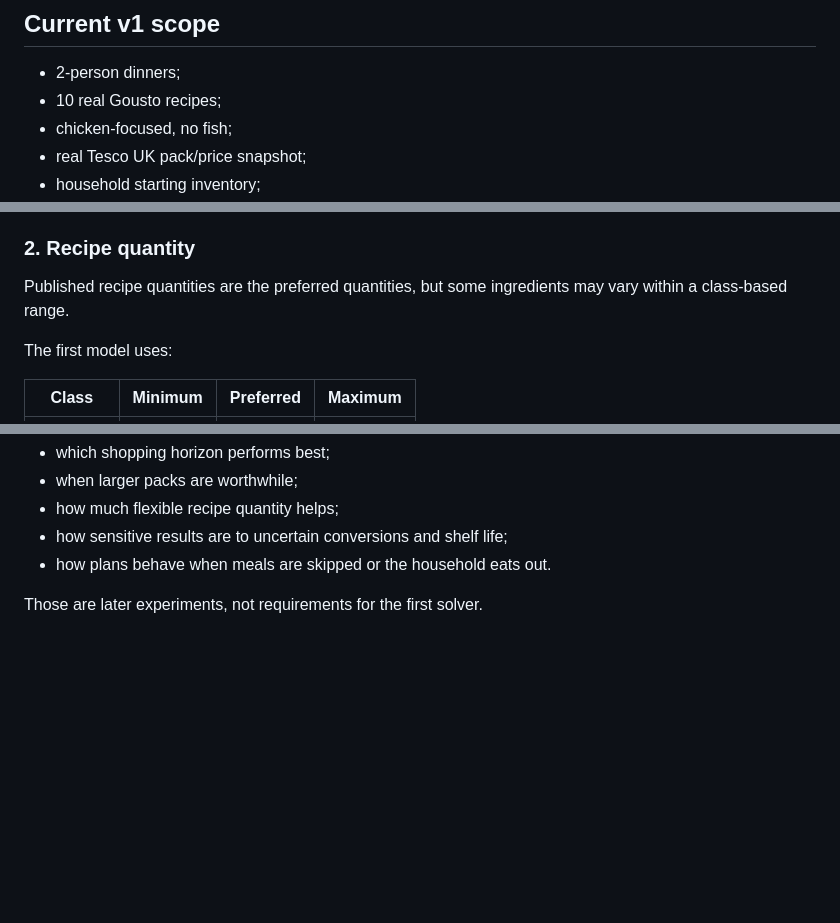
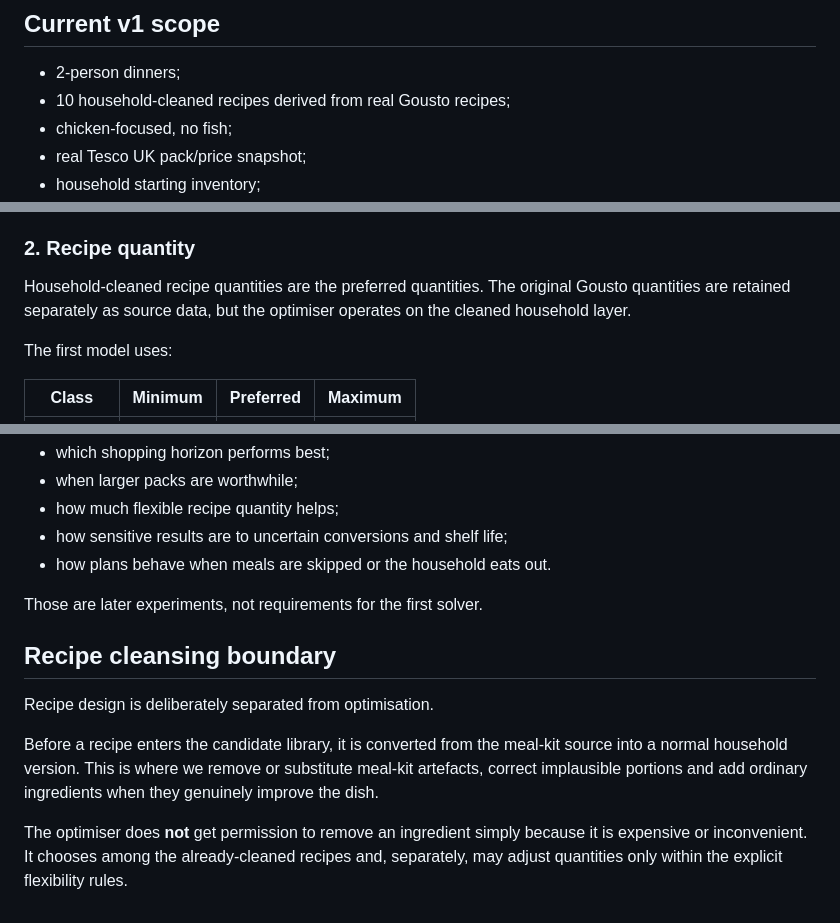
Before and after one commit to hassambashir/grocery-optimiser, a Markdown page: docs/problem_definition.md, 3 parts joined by grey strips. GitHub-like rendering; blank space fills up the shorter version.

Commit message:
Define recipe cleansing boundary before optimisation

```diff
--- a/docs/problem_definition.md
+++ b/docs/problem_definition.md
@@ -9,7 +9,7 @@ The optimiser chooses only from a **pre-approved recipe library**. Meal acceptab
 ## Current v1 scope
 
 - 2-person dinners;
-- 10 real Gousto recipes;
+- 10 household-cleaned recipes derived from real Gousto recipes;
 - chicken-focused, no fish;
 - real Tesco UK pack/price snapshot;
 - household starting inventory;
@@ -28,7 +28,7 @@ Simple variety constraints can be added where useful, such as preventing exact r
 
 ### 2. Recipe quantity
 
-Published recipe quantities are the preferred quantities, but some ingredients may vary within a class-based range.
+Household-cleaned recipe quantities are the preferred quantities. The original Gousto quantities are retained separately as source data, but the optimiser operates on the cleaned household layer.
 
 The first model uses:
 
@@ -120,3 +120,12 @@ After the deterministic optimiser works, simulation can test questions such as:
 - how plans behave when meals are skipped or the household eats out.
 
 Those are later experiments, not requirements for the first solver.
+
+
+## Recipe cleansing boundary
+
+Recipe design is deliberately separated from optimisation.
+
+Before a recipe enters the candidate library, it is converted from the meal-kit source into a normal household version. This is where we remove or substitute meal-kit artefacts, correct implausible portions and add ordinary ingredients when they genuinely improve the dish.
+
+The optimiser does **not** get permission to remove an ingredient simply because it is expensive or inconvenient. It chooses among the already-cleaned recipes and, separately, may adjust quantities only within the explicit flexibility rules.
```
Also changed, not shown: other parts of docs/problem_definition.md (+1 -1 lines).
